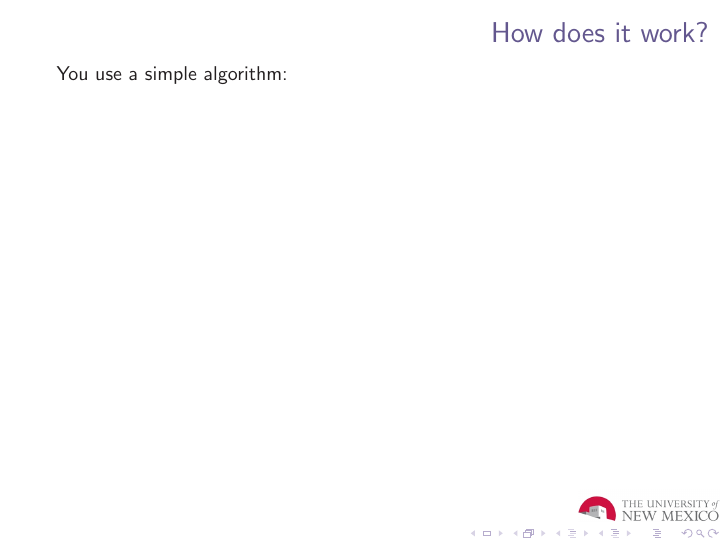
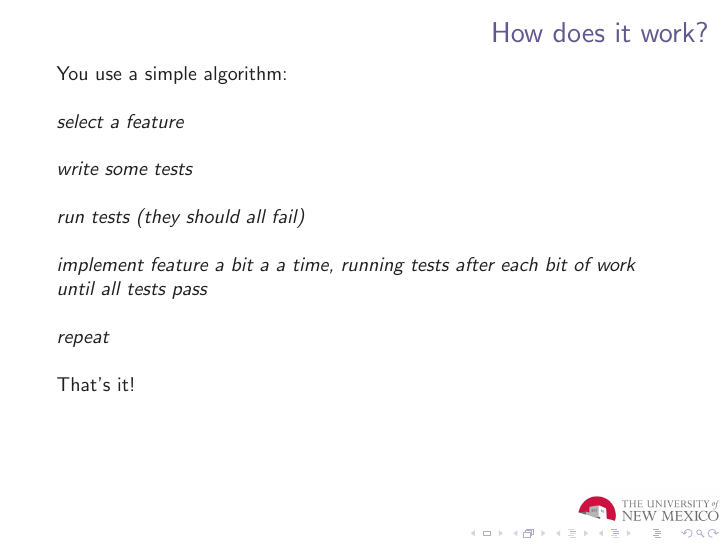
Before and after one commit to cclamb/lecture, LaTeX slides (tdd-bdd.tex): page 22 of 23 before the commit and page 27 of 28 after it. Compiled offline with pdfLaTeX.

Commit message:
work on tex file

```diff
--- a/tdd-bdd.tex
+++ b/tdd-bdd.tex
@@ -197,9 +197,29 @@ Ergo, \textbf{Test Driven Development} was born.
 \begin{frame}
 \frametitle{How does it work?}
 You use a simple algorithm:
-
-
-
+\newline
+\newline
+\textit{select a feature}
+\newline
+\newline
+\pause
+\textit{write some tests}
+\newline
+\newline
+\pause
+\textit{run tests (they should all fail)}
+\newline
+\newline
+\pause
+\textit{implement feature a bit a a time, running tests after each bit of work until all tests pass}
+\newline
+\newline
+\pause
+\textit{repeat}
+\newline
+\newline
+\pause
+That's it!
 \end{frame}
 
 \begin{frame}
```
Also changed, not shown: tdd-bdd.pdf, 3 other files.
